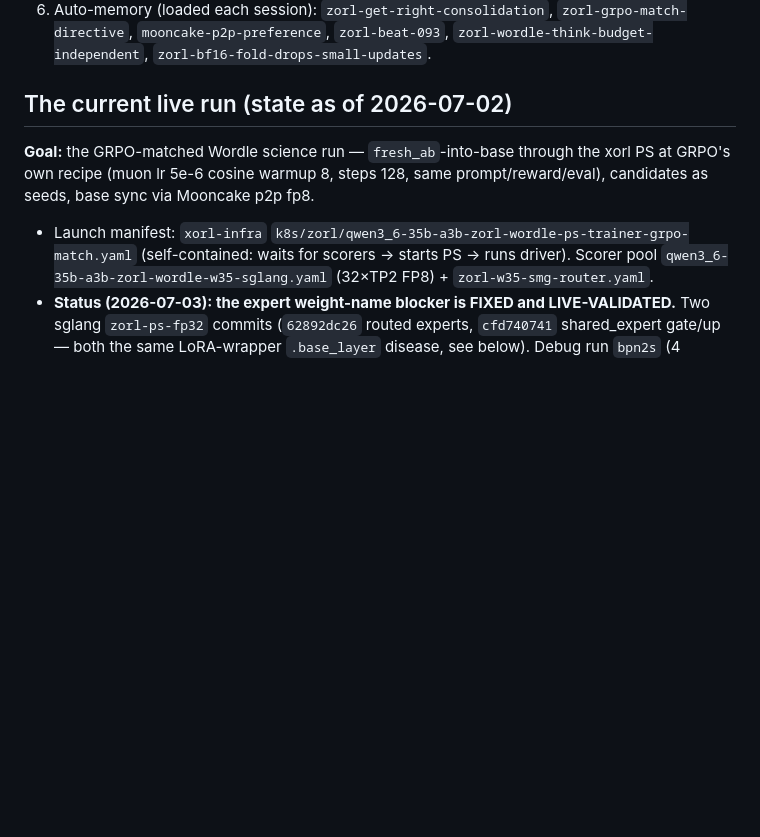
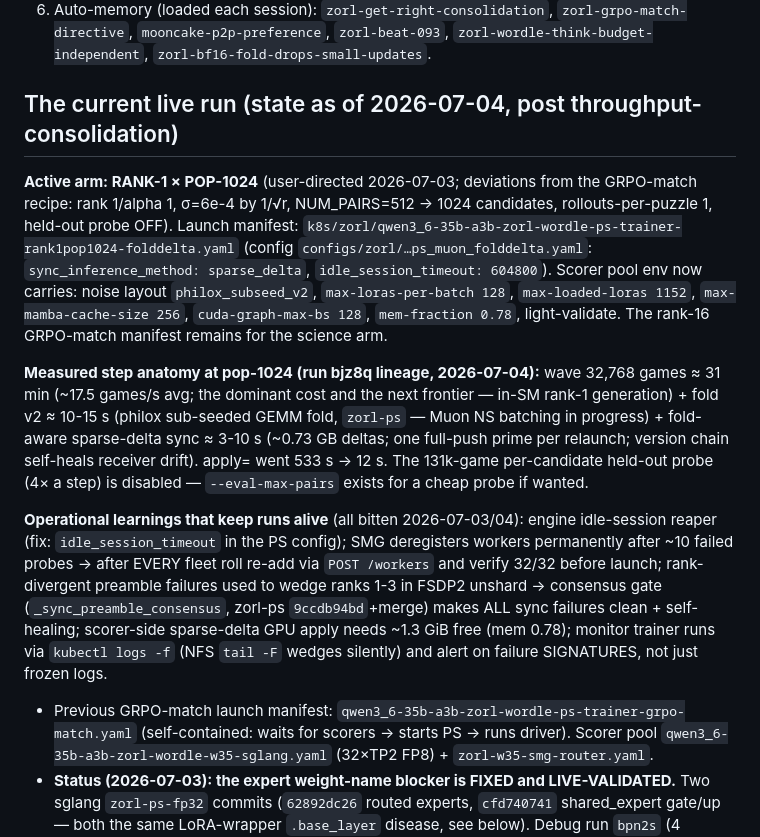
Before and after one commit to togethercomputer/xorl-client, a Markdown page: experiments/zorl/ZORL_START_HERE.md, the part around the change. Drawn GitHub-style; blank space fills up the shorter version.

Commit message:
zorl START_HERE: 2026-07-04 throughput consolidation — rank-1 pop-1024 arm, fold v2, sparse-delta sync, step anatomy + operational learnings
Co-Authored-By: Claude Fable 5 <noreply@anthropic.com>

```diff
--- a/experiments/zorl/ZORL_START_HERE.md
+++ b/experiments/zorl/ZORL_START_HERE.md
@@ -49,13 +49,40 @@ the four repos above.
    `zorl-grpo-match-directive`, `mooncake-p2p-preference`, `zorl-beat-093`,
    `zorl-wordle-think-budget-independent`, `zorl-bf16-fold-drops-small-updates`.
 
-## The current live run (state as of 2026-07-02)
+## The current live run (state as of 2026-07-04, post throughput-consolidation)
 
-**Goal:** the GRPO-matched Wordle science run — `fresh_ab`-into-base through the
-xorl PS at GRPO's own recipe (muon lr 5e-6 cosine warmup 8, steps 128, same
-prompt/reward/eval), candidates as seeds, base sync via Mooncake p2p fp8.
+**Active arm: RANK-1 × POP-1024** (user-directed 2026-07-03; deviations from
+the GRPO-match recipe: rank 1/alpha 1, σ=6e-4 by 1/√r, NUM_PAIRS=512 → 1024
+candidates, rollouts-per-puzzle 1, held-out probe OFF). Launch manifest:
+`k8s/zorl/qwen3_6-35b-a3b-zorl-wordle-ps-trainer-rank1pop1024-folddelta.yaml`
+(config `configs/zorl/…ps_muon_folddelta.yaml`: `sync_inference_method:
+sparse_delta`, `idle_session_timeout: 604800`). Scorer pool env now carries:
+noise layout `philox_subseed_v2`, `max-loras-per-batch 128`,
+`max-loaded-loras 1152`, `max-mamba-cache-size 256`, `cuda-graph-max-bs 128`,
+`mem-fraction 0.78`, light-validate. The rank-16 GRPO-match manifest remains
+for the science arm.
 
-- Launch manifest: `xorl-infra` `k8s/zorl/qwen3_6-35b-a3b-zorl-wordle-ps-trainer-grpo-match.yaml`
+**Measured step anatomy at pop-1024 (run bjz8q lineage, 2026-07-04):**
+wave 32,768 games ≈ 31 min (~17.5 games/s avg; the dominant cost and the next
+frontier — in-SM rank-1 generation) + fold v2 ≈ 10-15 s (philox sub-seeded
+GEMM fold, `zorl-ps` — Muon NS batching in progress) + fold-aware sparse-delta
+sync ≈ 3-10 s (~0.73 GB deltas; one full-push prime per relaunch; version
+chain self-heals receiver drift). apply= went 533 s → 12 s. The 131k-game
+per-candidate held-out probe (4× a step) is disabled — `--eval-max-pairs`
+exists for a cheap probe if wanted.
+
+**Operational learnings that keep runs alive** (all bitten 2026-07-03/04):
+engine idle-session reaper (fix: `idle_session_timeout` in the PS config);
+SMG deregisters workers permanently after ~10 failed probes → after EVERY
+fleet roll re-add via `POST /workers` and verify 32/32 before launch;
+rank-divergent preamble failures used to wedge ranks 1-3 in FSDP2 unshard →
+consensus gate (`_sync_preamble_consensus`, zorl-ps `9ccdb94bd`+merge) makes
+ALL sync failures clean + self-healing; scorer-side sparse-delta GPU apply
+needs ~1.3 GiB free (mem 0.78); monitor trainer runs via `kubectl logs -f`
+(NFS `tail -F` wedges silently) and alert on failure SIGNATURES, not just
+frozen logs.
+
+- Previous GRPO-match launch manifest: `qwen3_6-35b-a3b-zorl-wordle-ps-trainer-grpo-match.yaml`
   (self-contained: waits for scorers → starts PS → runs driver). Scorer pool
   `qwen3_6-35b-a3b-zorl-wordle-w35-sglang.yaml` (32×TP2 FP8) + `zorl-w35-smg-router.yaml`.
 - **Status (2026-07-03): the expert weight-name blocker is FIXED and
```
